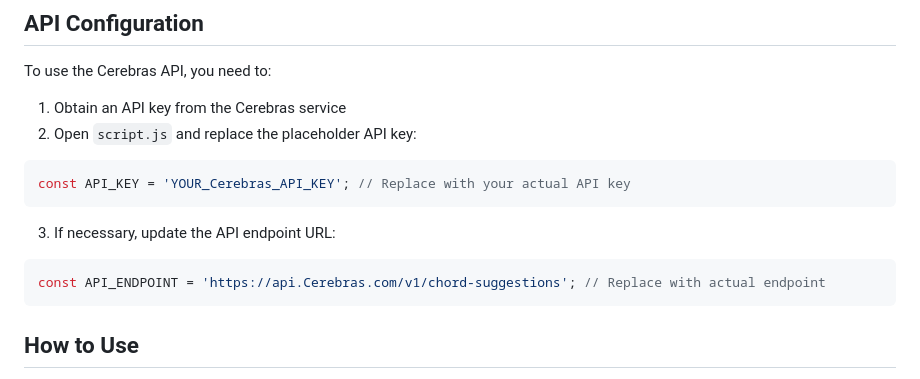
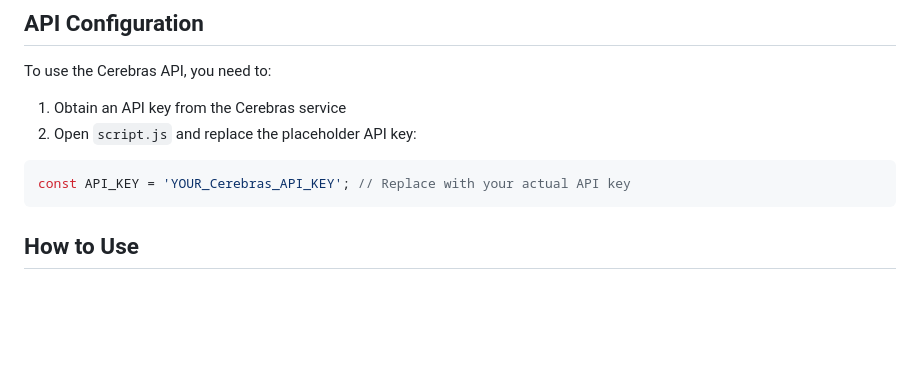
Before and after one commit to headlesz/chordsuggestionapp, a Markdown page: README.md, the part around the change. GitHub-like rendering; blank space fills up the shorter version.

````diff
--- a/README.md
+++ b/README.md
@@ -30,11 +30,6 @@ To use the Cerebras API, you need to:
 const API_KEY = 'YOUR_Cerebras_API_KEY'; // Replace with your actual API key
 ```
 
-3. If necessary, update the API endpoint URL:
-
-```javascript
-const API_ENDPOINT = 'https://api.Cerebras.com/v1/chord-suggestions'; // Replace with actual endpoint
-```
 
 ## How to Use
 
````
